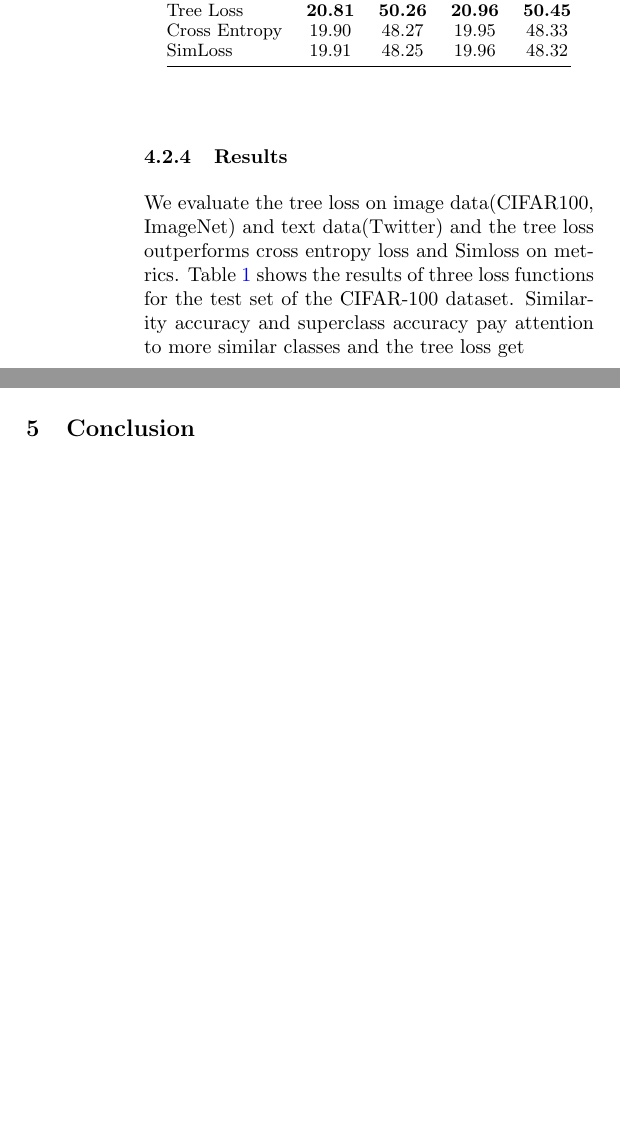
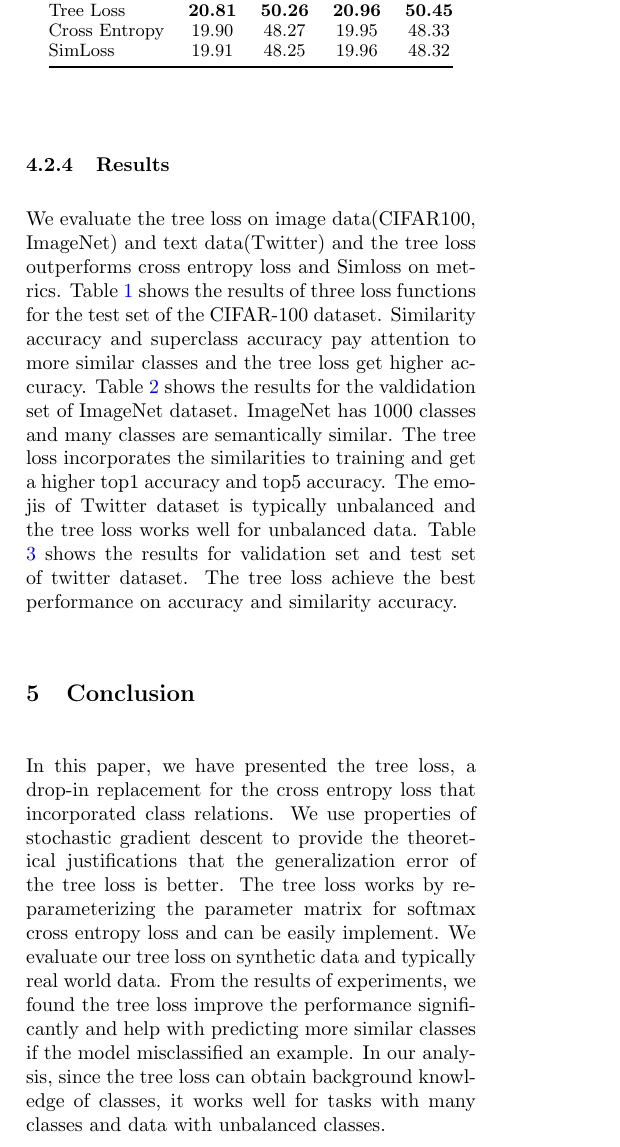
Before and after one commit to cora1021/TreeLoss, a LaTeX paper (paper/paper.tex): two parts of the columns of page 8 of 9 before the commit and part of one column of page 8 of 9 after it, the two joined at a grey line, cut so that both start at the same text, the shorter picture padded with empty space. Compiled offline with pdfLaTeX.

Commit message:
update results and conclusion

```diff
--- a/paper/paper.tex
+++ b/paper/paper.tex
@@ -824,11 +837,23 @@ SimLoss                                   &   19.91    &   48.25  &  19.96    &
 \subsubsection{Results}
 We evaluate the tree loss on image data(CIFAR100, ImageNet) and text data(Twitter) and the tree loss outperforms cross entropy loss and Simloss on metrics.
 Table \ref{cifar100} shows the results of three loss functions for the test set of the CIFAR-100 dataset.
-Similarity accuracy and superclass accuracy pay attention to more similar classes and the tree loss get
-
+Similarity accuracy and superclass accuracy pay attention to more similar classes and the tree loss get higher accuracy.
+Table \ref{imagenet} shows the results for the valdidation set of ImageNet dataset.
+ImageNet has 1000 classes and many classes are semantically  similar.
+The tree loss incorporates the similarities to training and get a higher top1 accuracy and top5 accuracy.
+The emojis of Twitter dataset is typically unbalanced and the tree loss works well for unbalanced data.
+Table \ref{twitter} shows the results for validation set and test set of twitter dataset.
+The tree loss achieve the best performance on accuracy and similarity accuracy.
 
 
 \section{Conclusion}
+In this paper, we have presented the tree loss, a drop-in replacement for the cross entropy loss that incorporated class relations.
+We use properties of stochastic gradient descent to provide the theoretical justifications that the generalization error of the tree loss is better.
+The tree loss works by re-parameterizing the parameter matrix for softmax cross entropy loss and can be easily implement.
+We evaluate our tree loss on synthetic data and typically real world data.
+From the results of experiments, we found the tree loss improve the performance significantly and  help with predicting more similar classes if the model misclassified an example.
+In our analysis, since the tree loss can obtain background knowledge of classes, it works well for tasks with many classes and data with unbalanced classes.
+
 
 %%%%%%%%%%%%%%%%%%%%%%%%%%%%%%%%%%%%%%%%%%%%%%%%%%%%%%%%%%%%%%%%%%%%%%%%%%%%%%%%
 \bibliographystyle{plainnat}
```
Also changed, not shown: paper/paper.tex (15 more changed lines).
